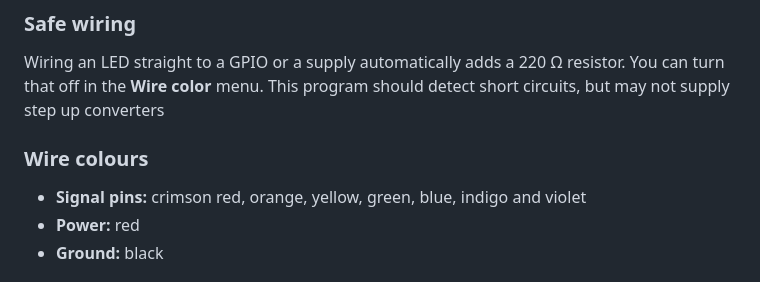
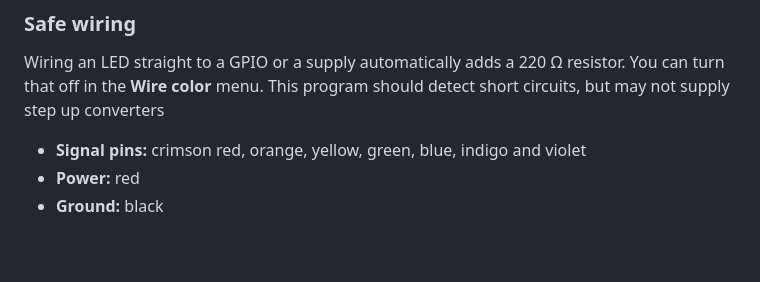
Before and after one commit to BlakeWMcleod/Cy-Ramick-The-sentient-plate-KnightHack-2026, a Markdown page: README.md, the part around the change. Drawn GitHub-style; blank space fills up the shorter version.

```diff
--- a/README.md
+++ b/README.md
@@ -33,8 +33,6 @@ Opening `gflux/index.html` Does **NOT** Work as intended, sorry hackers
 
 Wiring an LED straight to a GPIO or a supply automatically adds a 220 Ω resistor. You can turn that off in the **Wire color** menu.
 This program should detect short circuits, but may not supply step up converters
-
-### Wire colours
 
 - **Signal pins:** crimson red, orange, yellow, green, blue, indigo and violet
 - **Power:** red
```
